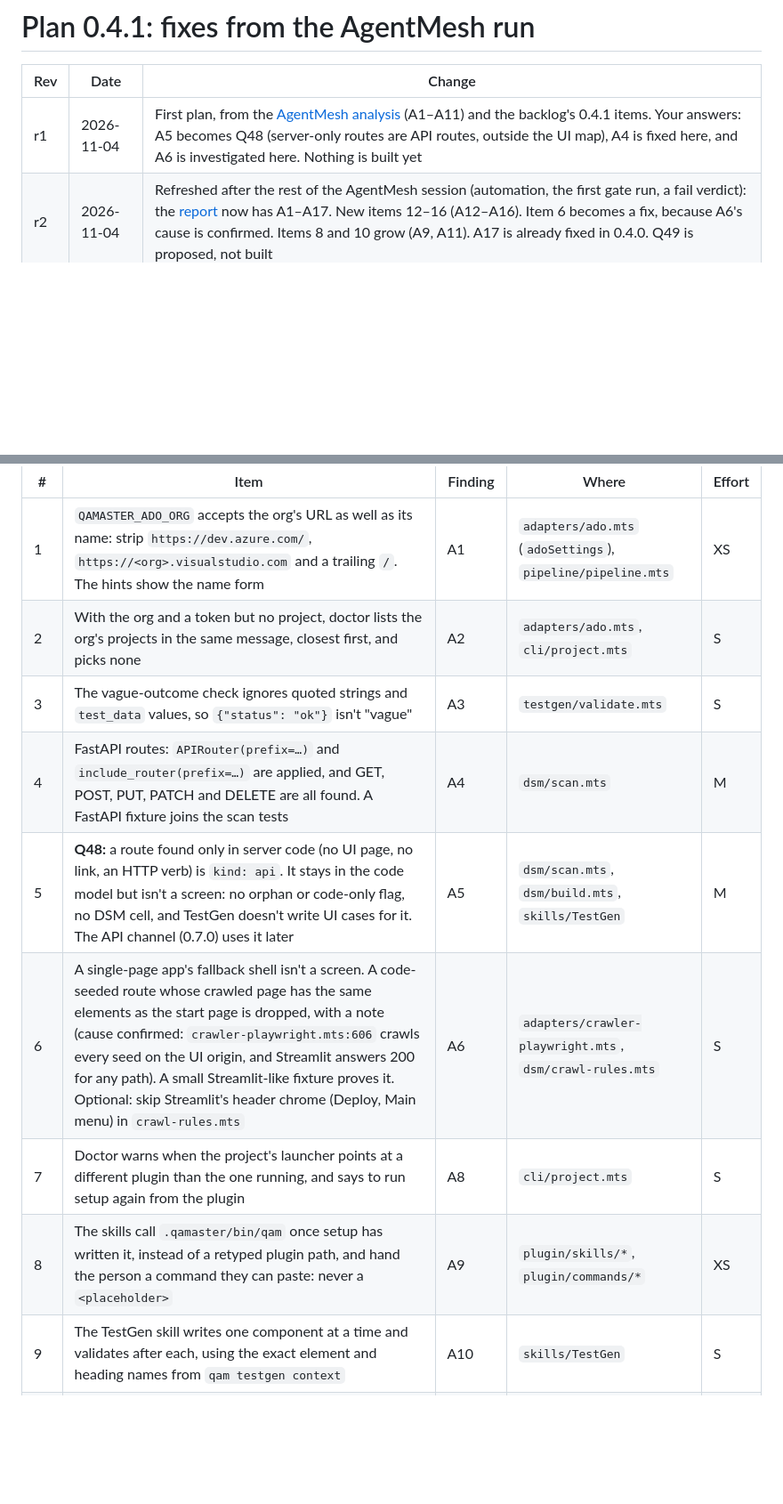
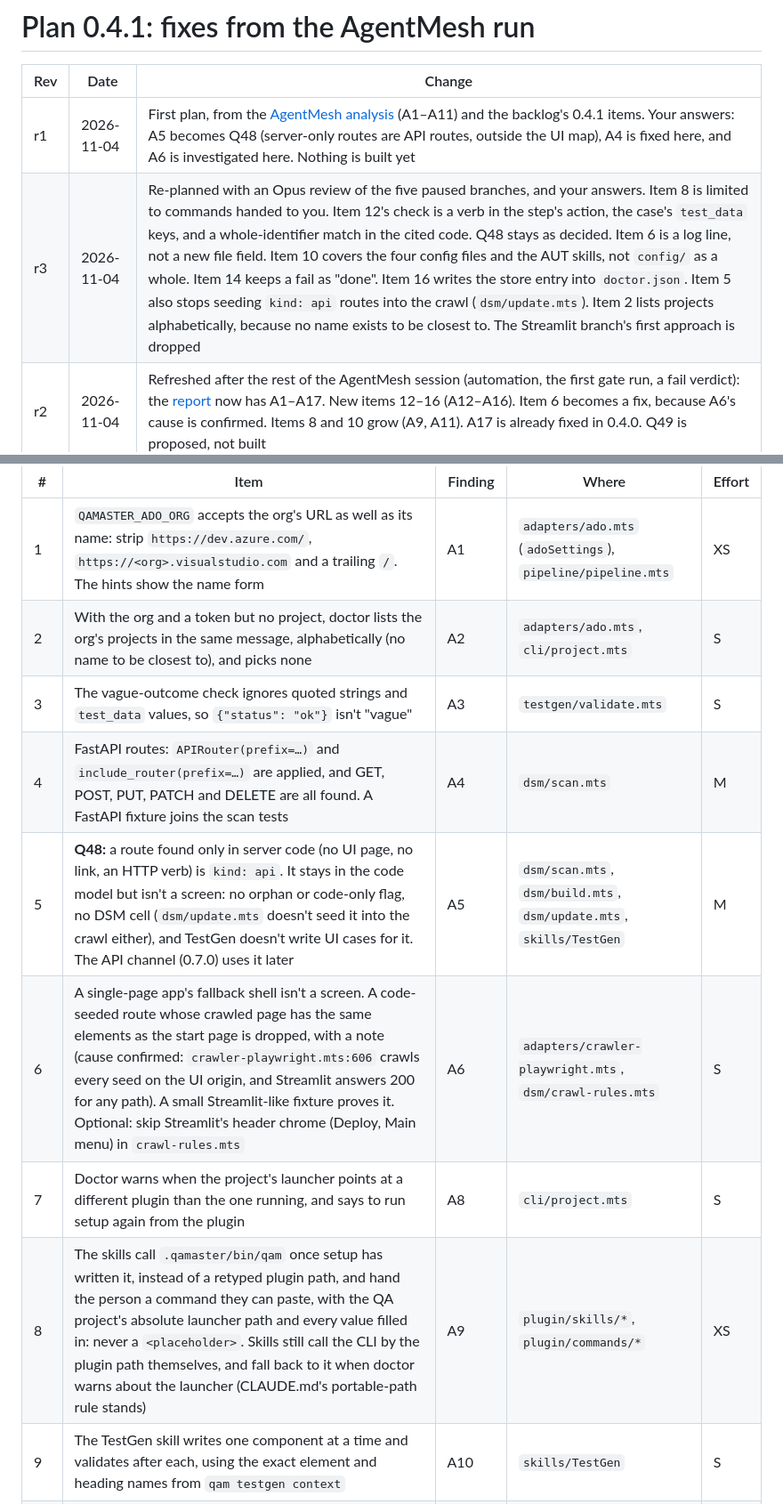
Before and after one commit to Galent-engineering/QAMaster, a Markdown page: docs/plans/0.4.1.md, 2 parts joined by grey strips. Shown at 89% size. GitHub-like rendering; blank space fills up the shorter version.

Commit message:
Plan 0.4.1 r3: re-planned with an Opus review of the branches and the user's answers
Co-Authored-By: Claude Opus 5.5 <noreply@anthropic.com>

```diff
--- a/docs/plans/0.4.1.md
+++ b/docs/plans/0.4.1.md
@@ -3,6 +3,7 @@
 | Rev | Date | Change |
 |---|---|---|
 | r1 | 2026-11-04 | First plan, from the [AgentMesh analysis](../demos/2026-11-04-0.3.2-agentmesh-feedback.md) (A1–A11) and the backlog's 0.4.1 items. Your answers: A5 becomes Q48 (server-only routes are API routes, outside the UI map), A4 is fixed here, and A6 is investigated here. Nothing is built yet |
+| r3 | 2026-11-04 | Re-planned with an Opus review of the five paused branches, and your answers. Item 8 is limited to commands handed to you. Item 12's check is a verb in the step's action, the case's `test_data` keys, and a whole-identifier match in the cited code. Q48 stays as decided. Item 6 is a log line, not a new file field. Item 10 covers the four config files and the AUT skills, not `config/` as a whole. Item 14 keeps a fail as "done". Item 16 writes the store entry into `doctor.json`. Item 5 also stops seeding `kind: api` routes into the crawl (`dsm/update.mts`). Item 2 lists projects alphabetically, because no name exists to be closest to. The Streamlit branch's first approach is dropped |
 | r2 | 2026-11-04 | Refreshed after the rest of the AgentMesh session (automation, the first gate run, a fail verdict): the [report](../demos/2026-11-04-0.3.2-agentmesh-feedback.md) now has A1–A17. New items 12–16 (A12–A16). Item 6 becomes a fix, because A6's cause is confirmed. Items 8 and 10 grow (A9, A11). A17 is already fixed in 0.4.0. Q49 is proposed, not built |
 
 ## Why
@@ -16,13 +17,13 @@ Each is built test-first: a failing `node:test` first, then the fix. A7 (Q47) an
 | # | Item | Finding | Where | Effort |
 |---|---|---|---|---|
 | 1 | `QAMASTER_ADO_ORG` accepts the org's URL as well as its name: strip `https://dev.azure.com/`, `https://<org>.visualstudio.com` and a trailing `/`. The hints show the name form | A1 | `adapters/ado.mts` (`adoSettings`), `pipeline/pipeline.mts` | XS |
-| 2 | With the org and a token but no project, doctor lists the org's projects in the same message, closest first, and picks none | A2 | `adapters/ado.mts`, `cli/project.mts` | S |
+| 2 | With the org and a token but no project, doctor lists the org's projects in the same message, alphabetically (no name to be closest to), and picks none | A2 | `adapters/ado.mts`, `cli/project.mts` | S |
 | 3 | The vague-outcome check ignores quoted strings and `test_data` values, so `{"status": "ok"}` isn't "vague" | A3 | `testgen/validate.mts` | S |
 | 4 | FastAPI routes: `APIRouter(prefix=…)` and `include_router(prefix=…)` are applied, and GET, POST, PUT, PATCH and DELETE are all found. A FastAPI fixture joins the scan tests | A4 | `dsm/scan.mts` | M |
-| 5 | **Q48:** a route found only in server code (no UI page, no link, an HTTP verb) is `kind: api`. It stays in the code model but isn't a screen: no orphan or code-only flag, no DSM cell, and TestGen doesn't write UI cases for it. The API channel (0.7.0) uses it later | A5 | `dsm/scan.mts`, `dsm/build.mts`, `skills/TestGen` | M |
+| 5 | **Q48:** a route found only in server code (no UI page, no link, an HTTP verb) is `kind: api`. It stays in the code model but isn't a screen: no orphan or code-only flag, no DSM cell (`dsm/update.mts` doesn't seed it into the crawl either), and TestGen doesn't write UI cases for it. The API channel (0.7.0) uses it later | A5 | `dsm/scan.mts`, `dsm/build.mts`, `dsm/update.mts`, `skills/TestGen` | M |
 | 6 | A single-page app's fallback shell isn't a screen. A code-seeded route whose crawled page has the same elements as the start page is dropped, with a note (cause confirmed: `crawler-playwright.mts:606` crawls every seed on the UI origin, and Streamlit answers 200 for any path). A small Streamlit-like fixture proves it. Optional: skip Streamlit's header chrome (Deploy, Main menu) in `crawl-rules.mts` | A6 | `adapters/crawler-playwright.mts`, `dsm/crawl-rules.mts` | S |
 | 7 | Doctor warns when the project's launcher points at a different plugin than the one running, and says to run setup again from the plugin | A8 | `cli/project.mts` | S |
-| 8 | The skills call `.qamaster/bin/qam` once setup has written it, instead of a retyped plugin path, and hand the person a command they can paste: never a `<placeholder>` | A9 | `plugin/skills/*`, `plugin/commands/*` | XS |
+| 8 | The skills call `.qamaster/bin/qam` once setup has written it, instead of a retyped plugin path, and hand the person a command they can paste, with the QA project's absolute launcher path and every value filled in: never a `<placeholder>`. Skills still call the CLI by the plugin path themselves, and fall back to it when doctor warns about the launcher (CLAUDE.md's portable-path rule stands) | A9 | `plugin/skills/*`, `plugin/commands/*` | XS |
 | 9 | The TestGen skill writes one component at a time and validates after each, using the exact element and heading names from `qam testgen context` | A10 | `skills/TestGen` | S |
 | 10 | When the QA project is the app repo, QAMaster's own folders (`dsm/`, `testgen/`, `testcases/`, `reports/`, `.qamaster/`, the AUT skills, the automation folder) count neither as uncommitted changes in doctor nor as "new commits" that make the DSM stale | A11 | `cli/project.mts`, `pipeline/sources.mts`, `pipeline/pipeline.mts` | S |
 | 11 | The Docker check runs from a plain checkout: a small pytest demo, a Juice Shop reference and a recorded QA project under `tests/fixtures/` | backlog | `scripts/docker-e2e/`, `tests/fixtures/` | M |
```
